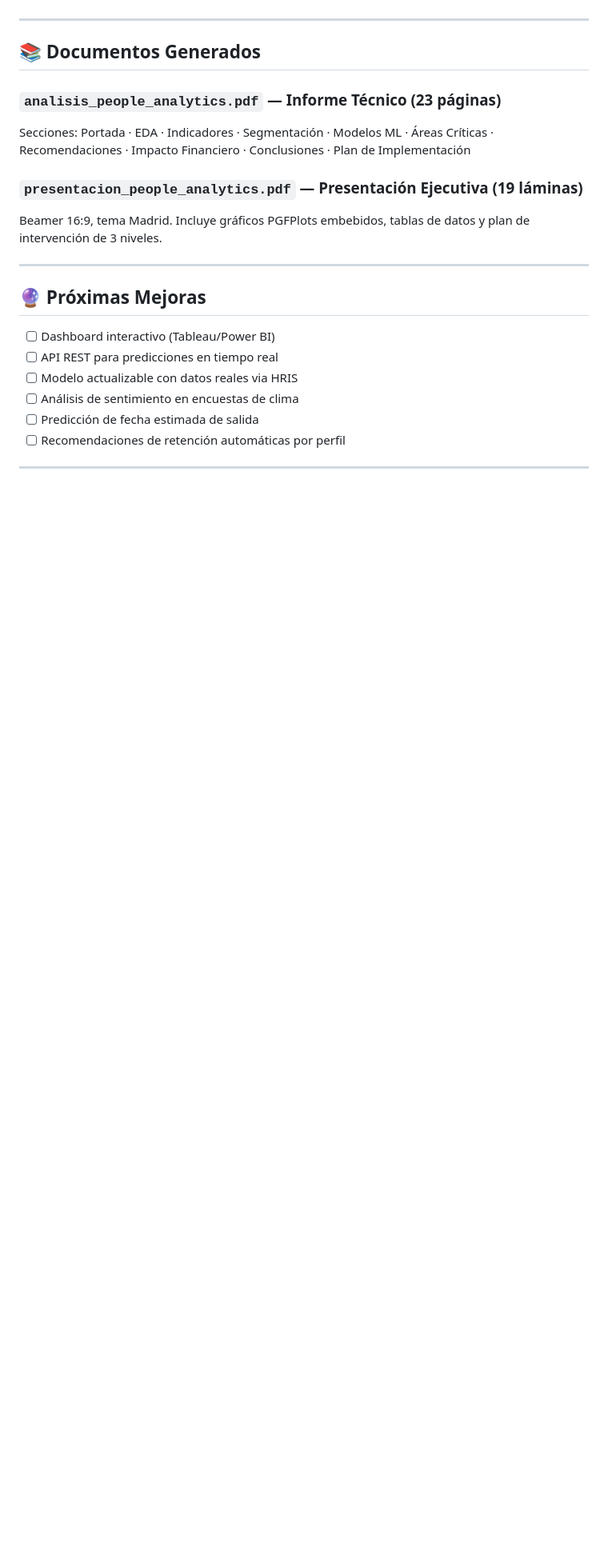
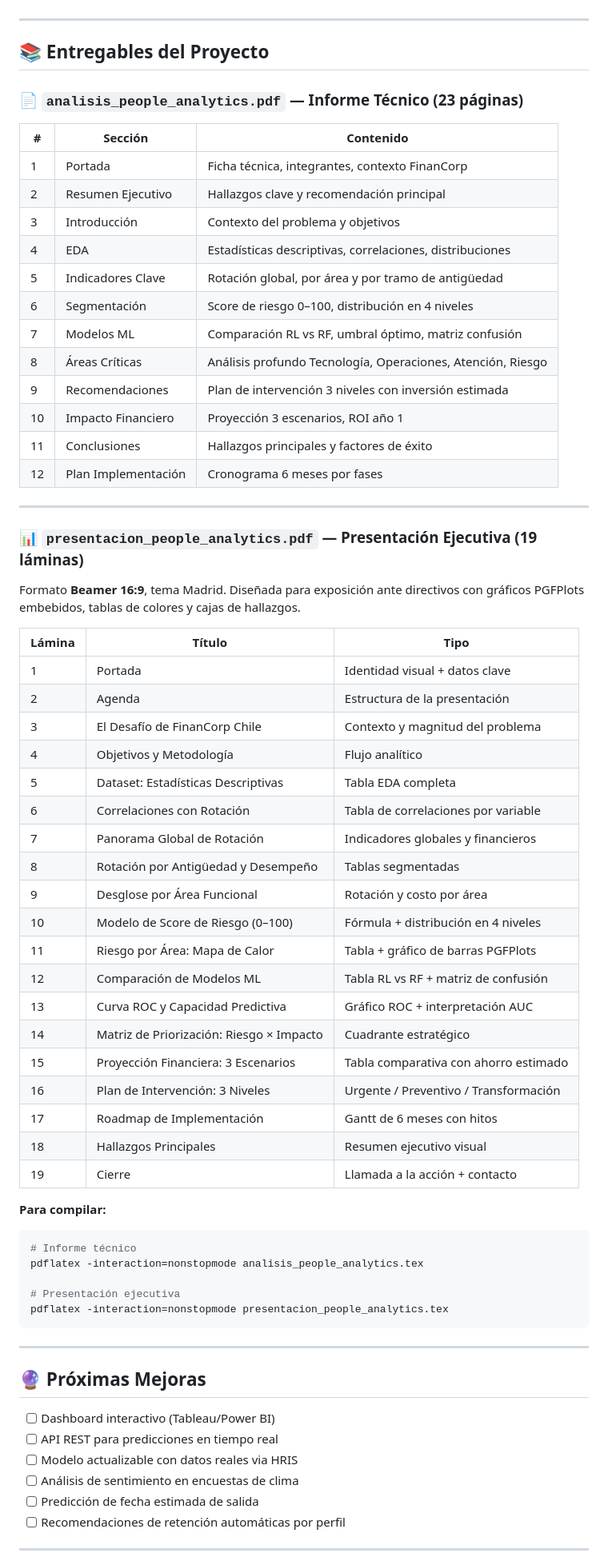
Before and after one commit to valkot/people-analytics, a Markdown page: README.md, the part around one of its changes. Shown at 80% size. Drawn GitHub-style; blank space fills up the shorter version.

Commit message:
fix: actualizacion de los registros para entrega final.

````diff
--- a/README.md
+++ b/README.md
@@ -319,13 +319,61 @@ graph TD
 
 ---
 
-## 📚 Documentos Generados
+## 📚 Entregables del Proyecto
 
-### `analisis_people_analytics.pdf` — Informe Técnico (23 páginas)
-Secciones: Portada · EDA · Indicadores · Segmentación · Modelos ML · Áreas Críticas · Recomendaciones · Impacto Financiero · Conclusiones · Plan de Implementación
+### 📄 `analisis_people_analytics.pdf` — Informe Técnico (23 páginas)
 
-### `presentacion_people_analytics.pdf` — Presentación Ejecutiva (19 láminas)
-Beamer 16:9, tema Madrid. Incluye gráficos PGFPlots embebidos, tablas de datos y plan de intervención de 3 niveles.
+| # | Sección | Contenido |
+|---|---|---|
+| 1 | Portada | Ficha técnica, integrantes, contexto FinanCorp |
+| 2 | Resumen Ejecutivo | Hallazgos clave y recomendación principal |
+| 3 | Introducción | Contexto del problema y objetivos |
+| 4 | EDA | Estadísticas descriptivas, correlaciones, distribuciones |
+| 5 | Indicadores Clave | Rotación global, por área y por tramo de antigüedad |
+| 6 | Segmentación | Score de riesgo 0–100, distribución en 4 niveles |
+| 7 | Modelos ML | Comparación RL vs RF, umbral óptimo, matriz confusión |
+| 8 | Áreas Críticas | Análisis profundo Tecnología, Operaciones, Atención, Riesgo |
+| 9 | Recomendaciones | Plan de intervención 3 niveles con inversión estimada |
+| 10 | Impacto Financiero | Proyección 3 escenarios, ROI año 1 |
+| 11 | Conclusiones | Hallazgos principales y factores de éxito |
+| 12 | Plan Implementación | Cronograma 6 meses por fases |
+
+---
+
+### 📊 `presentacion_people_analytics.pdf` — Presentación Ejecutiva (19 láminas)
+
+Formato **Beamer 16:9**, tema Madrid. Diseñada para exposición ante directivos con gráficos PGFPlots embebidos, tablas de colores y cajas de hallazgos.
+
+| Lámina | Título | Tipo |
+|--------|--------|------|
+| 1 | Portada | Identidad visual + datos clave |
+| 2 | Agenda | Estructura de la presentación |
+| 3 | El Desafío de FinanCorp Chile | Contexto y magnitud del problema |
+| 4 | Objetivos y Metodología | Flujo analítico |
+| 5 | Dataset: Estadísticas Descriptivas | Tabla EDA completa |
+| 6 | Correlaciones con Rotación | Tabla de correlaciones por variable |
+| 7 | Panorama Global de Rotación | Indicadores globales y financieros |
+| 8 | Rotación por Antigüedad y Desempeño | Tablas segmentadas |
+| 9 | Desglose por Área Funcional | Rotación y costo por área |
+| 10 | Modelo de Score de Riesgo (0–100) | Fórmula + distribución en 4 niveles |
+| 11 | Riesgo por Área: Mapa de Calor | Tabla + gráfico de barras PGFPlots |
+| 12 | Comparación de Modelos ML | Tabla RL vs RF + matriz de confusión |
+| 13 | Curva ROC y Capacidad Predictiva | Gráfico ROC + interpretación AUC |
+| 14 | Matriz de Priorización: Riesgo × Impacto | Cuadrante estratégico |
+| 15 | Proyección Financiera: 3 Escenarios | Tabla comparativa con ahorro estimado |
+| 16 | Plan de Intervención: 3 Niveles | Urgente / Preventivo / Transformación |
+| 17 | Roadmap de Implementación | Gantt de 6 meses con hitos |
+| 18 | Hallazgos Principales | Resumen ejecutivo visual |
+| 19 | Cierre | Llamada a la acción + contacto |
+
+**Para compilar:**
+```bash
+# Informe técnico
+pdflatex -interaction=nonstopmode analisis_people_analytics.tex
+
+# Presentación ejecutiva
+pdflatex -interaction=nonstopmode presentacion_people_analytics.tex
+```
 
 ---
 
````
Also changed, not shown: other parts of README.md (+1 -1 lines).
